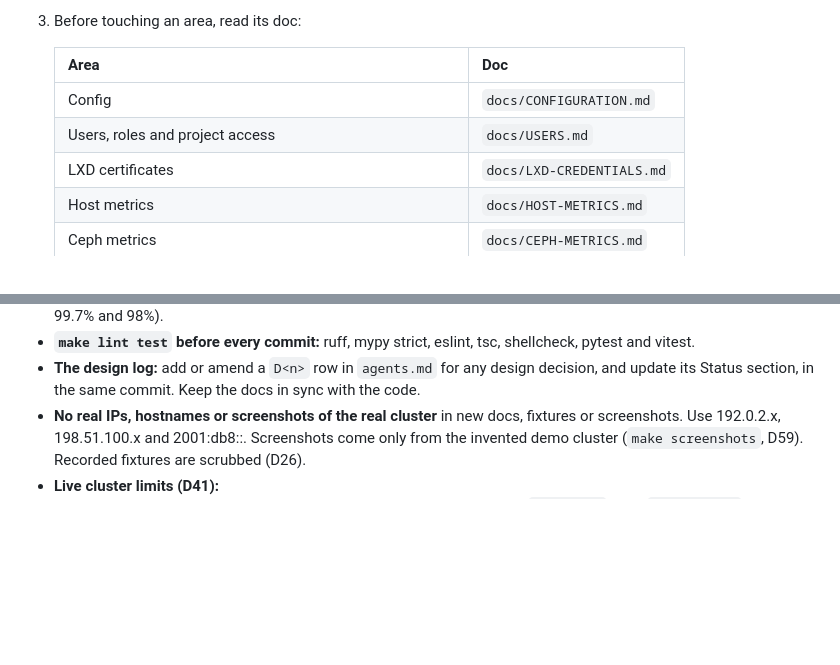
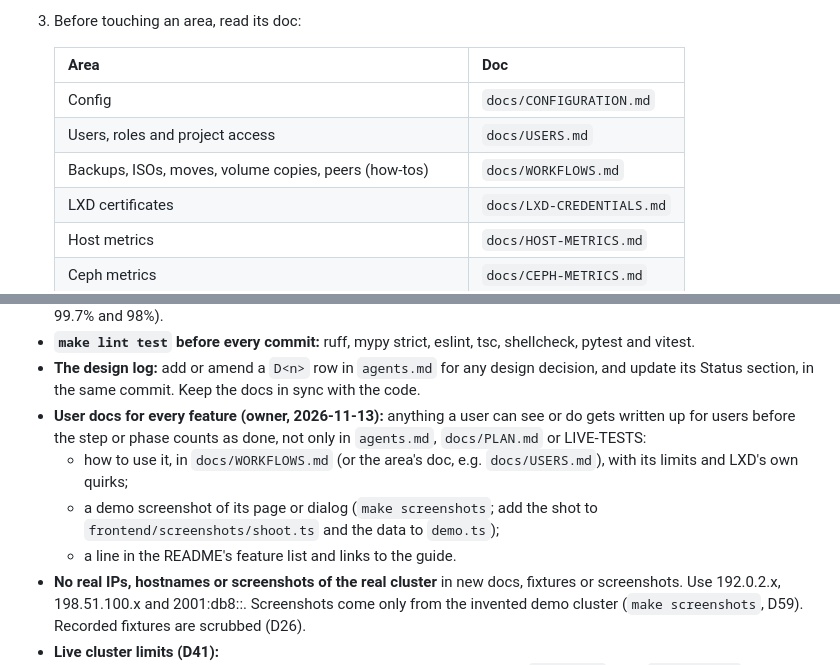
Before and after one commit to moon127/microcloud-ui, a Markdown page: CLAUDE.md, 2 parts joined by grey strips. Drawn GitHub-style; blank space fills up the shorter version.

```diff
--- a/CLAUDE.md
+++ b/CLAUDE.md
@@ -15,6 +15,7 @@ MicroOVN). Backend FastAPI (Python ≥3.12), frontend React 19 + TS + Vite + uPl
    |---|---|
    | Config | `docs/CONFIGURATION.md` |
    | Users, roles and project access | `docs/USERS.md` |
+   | Backups, ISOs, moves, volume copies, peers (how-tos) | `docs/WORKFLOWS.md` |
    | LXD certificates | `docs/LXD-CREDENTIALS.md` |
    | Host metrics | `docs/HOST-METRICS.md` |
    | Ceph metrics | `docs/CEPH-METRICS.md` |
@@ -38,6 +39,14 @@ MicroOVN). Backend FastAPI (Python ≥3.12), frontend React 19 + TS + Vite + uPl
   pytest and vitest.
 - **The design log:** add or amend a `D<n>` row in `agents.md` for any design decision, and
   update its Status section, in the same commit. Keep the docs in sync with the code.
+- **User docs for every feature (owner, 2026-11-13):** anything a user can see or do gets
+  written up for users before the step or phase counts as done, not only in `agents.md`,
+  `docs/PLAN.md` or LIVE-TESTS:
+  - how to use it, in `docs/WORKFLOWS.md` (or the area's doc, e.g. `docs/USERS.md`), with
+    its limits and LXD's own quirks;
+  - a demo screenshot of its page or dialog (`make screenshots`; add the shot to
+    `frontend/screenshots/shoot.ts` and the data to `demo.ts`);
+  - a line in the README's feature list and links to the guide.
 - **No real IPs, hostnames or screenshots of the real cluster** in new docs, fixtures or
   screenshots. Use 192.0.2.x, 198.51.100.x and 2001:db8::. Screenshots come only from the
   invented demo cluster (`make screenshots`, D59). Recorded fixtures are scrubbed (D26).
```
Also changed, not shown: README.md (+8 -1 lines), agents.md (+6 -0 lines), docs/WORKFLOWS.md (added, +139 -0 lines), docs/screenshots/create-vm-iso.png (added), docs/screenshots/import-backup.png (added), docs/screenshots/load-balancers.png, docs/screenshots/move-to-local.png (added), docs/screenshots/peers.png (added), docs/screenshots/volume-copy.png (added), 3 other files.
